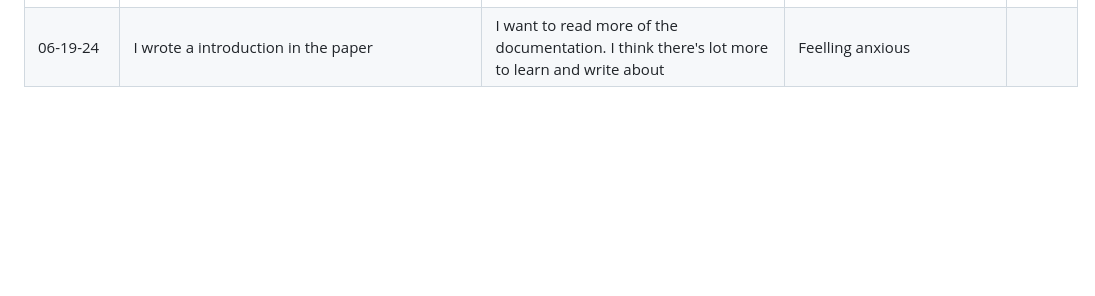
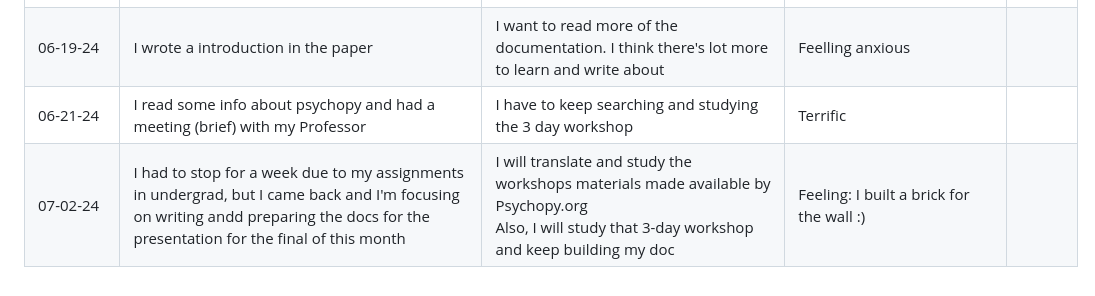
Before and after one commit to julianapequeno/eye_data, a Markdown page: documentation/project_development.md, the part around the change. GitHub-like rendering; blank space fills up the shorter version.

Commit message:
docs: 06-21-24 and 07-02-24

```diff
--- a/documentation/project_development.md
+++ b/documentation/project_development.md
@@ -25,3 +25,5 @@
 | 06-11-24 | Today I got to test the script running with the webcam and the eyetracker in both linux and windows OPs, found out that there are some errors in linux that I have to look more deep later (all is documented in issue #11), and in windows I got to improve the script, adding the funcionallity of the camera viewer while the person is doing the exp (I uploaded the script in the other repo that I have here at my account) | I was thinking about doing a exp that the person can see how much close or away he/she is from the eyetracker during watching the video (Idea: connect with titta), also, I want to improve the data collector, probably it would be nice to hit the old scripts again. | Learning :) | |
 | 06-13-24 | Happy day :) I did some things: <br> - I solved the problem about webcam on Linux. TOday I worked on linux only, just so I could fix the script. <br> - I tested with the eyetracker, the webcam and also the movie component (all works :)) <br> - I learned how to run the exp by terminal and I decided to make an .sh file so people can run the exp not having to open psychopy, but psychopy should be in the computer. | Now, I want to move on and try new components inside psychopy. And I still have to test these exps in MACBOOK. Also, I need to continue my research and write the doc about psychopy. | Very happy! Got to solve some bugs and problems today :) | |
 | 06-19-24 | I wrote a introduction in the paper | I want to read more of the documentation. I think there's lot more to learn and write about | Feelling anxious | |
+| 06-21-24 | I read some info about psychopy and had a meeting (brief) with my Professor | I have to keep searching and studying the 3 day workshop | Terrific |
+| 07-02-24 | I had to stop for a week due to my assignments in undergrad, but I came back and I'm focusing on writing andd preparing the docs for the presentation for the final of this month | I will translate and study the workshops materials made available by Psychopy.org <br> Also, I will study that 3-day workshop and keep building my doc| Feeling: I built a brick for the wall :) | |
```
